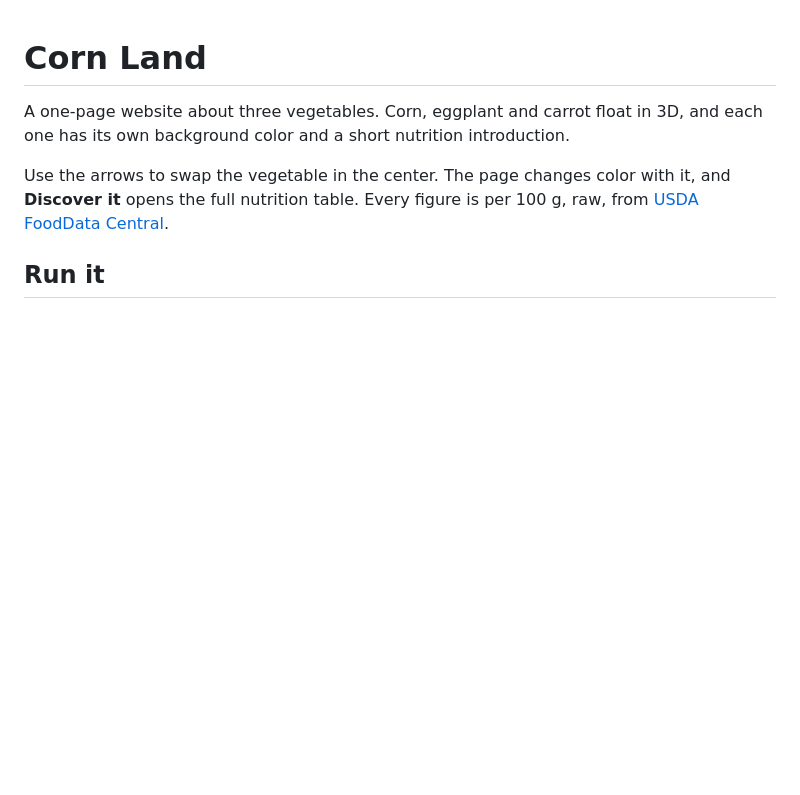
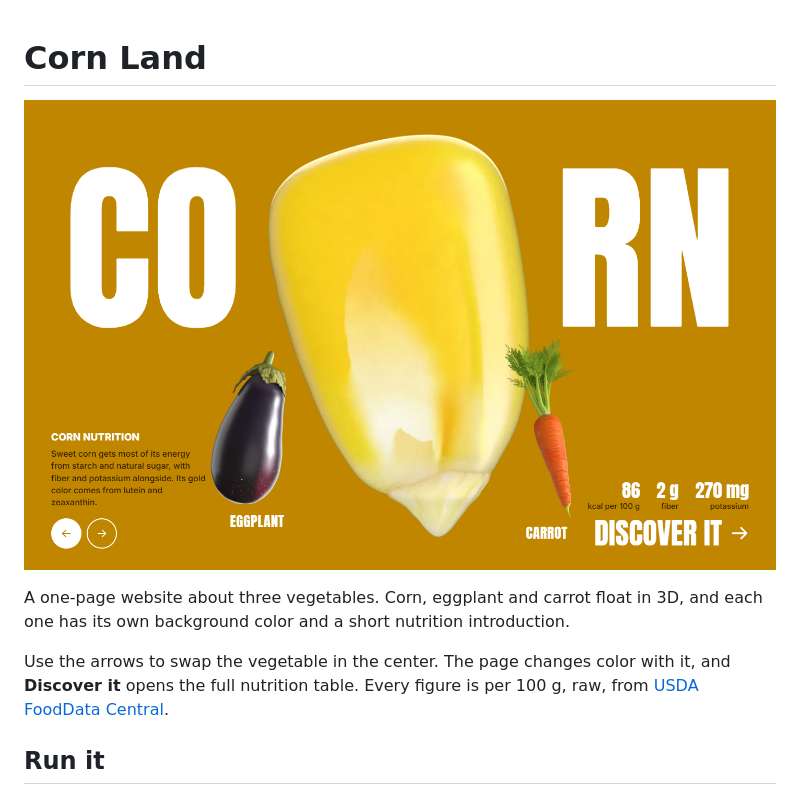
Before and after one commit to ducquyen3/corn-land, a Markdown page: README.md, the part around the change. Drawn GitHub-style; pictures changed too: docs/demo.png (added); blank space fills up the shorter version.

Commit message:
Add a demo image to the README

```diff
--- a/README.md
+++ b/README.md
@@ -1,4 +1,6 @@
 # Corn Land
+
+![The Corn Land page on its corn slide: a large corn kernel between the letters CO and RN on an amber background, with an eggplant and a carrot beside it](docs/demo.png)
 
 A one-page website about three vegetables. Corn, eggplant and carrot float in 3D, and each one has its own background color and a short nutrition introduction.
 
```
